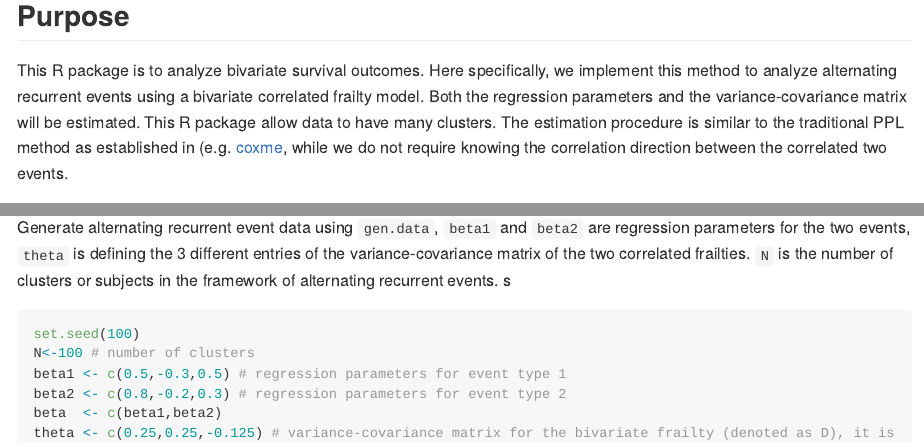
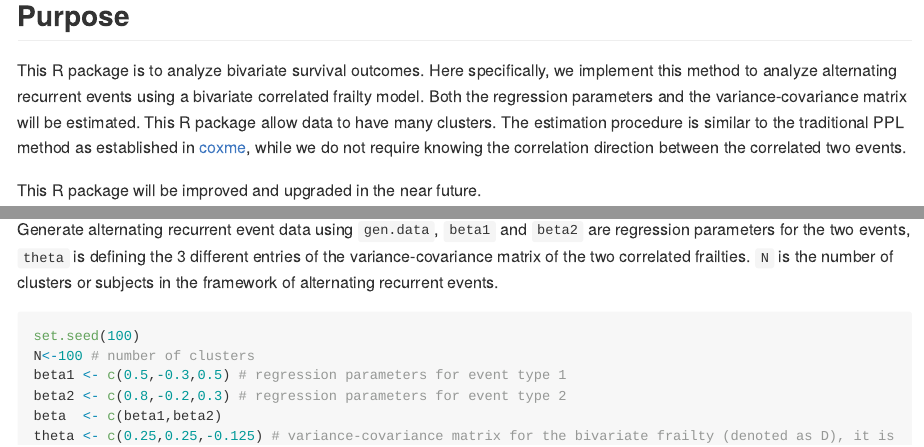
Before and after one commit to lilywang1988/BivPPL, an R Markdown document (README.Rmd): the page in a window 1100 px wide, from 210 px down, and a second part further down, joined at a grey line. The pictures show the output file README.md that the author committed with the source, drawn offline in the style of GitHub; long lines of code are wrapped.

Commit message:
revise README files

````diff
--- a/README.Rmd
+++ b/README.Rmd
@@ -15,7 +15,7 @@ knitr::opts_chunk$set(collapse = TRUE,
 
 ## Purpose
 
-This R package is to analyze bivariate survival outcomes. Here specifically, we implement this method to analyze alternating recurrent events using a bivariate correlated frailty model. Both the regression parameters and the variance-covariance matrix will be estimated. This R package allow data to have many clusters. The estimation procedure is similar to the traditional PPL method as established in (e.g. [coxme](https://cran.r-project.org/web/packages/coxme/index.html), while we do not require knowing the correlation direction between the correlated two events.
+This R package is to analyze bivariate survival outcomes. Here specifically, we implement this method to analyze alternating recurrent events using a bivariate correlated frailty model. Both the regression parameters and the variance-covariance matrix will be estimated. This R package allow data to have many clusters. The estimation procedure is similar to the traditional PPL method as established in [coxme](https://cran.r-project.org/web/packages/coxme/index.html), while we do not require knowing the correlation direction between the correlated two events.
 
 This R package will be improved and upgraded in the near future.
 
@@ -35,9 +35,9 @@ library(BivPPL)
 
 ## Vignettes
 
-Generate alternating recurrent event data using `gen.data`, `beta1` and `beta2` are regression parameters for the two events,  `theta` is defining the 3 different entries of the variance-covariance matrix of the two correlated frailties. `N` is the number of clusters or subjects in the framework of alternating recurrent events. s
+Generate alternating recurrent event data using `gen.data`, `beta1` and `beta2` are regression parameters for the two events,  `theta` is defining the 3 different entries of the variance-covariance matrix of the two correlated frailties. `N` is the number of clusters or subjects in the framework of alternating recurrent events.
 
-```{r cars}
+```{r vignettes}
 set.seed(100)
 N<-100 # number of clusters
 beta1 <- c(0.5,-0.3,0.5) # regression parameters for event type 1
````
Also changed, not shown: README.md, 2 other files.
